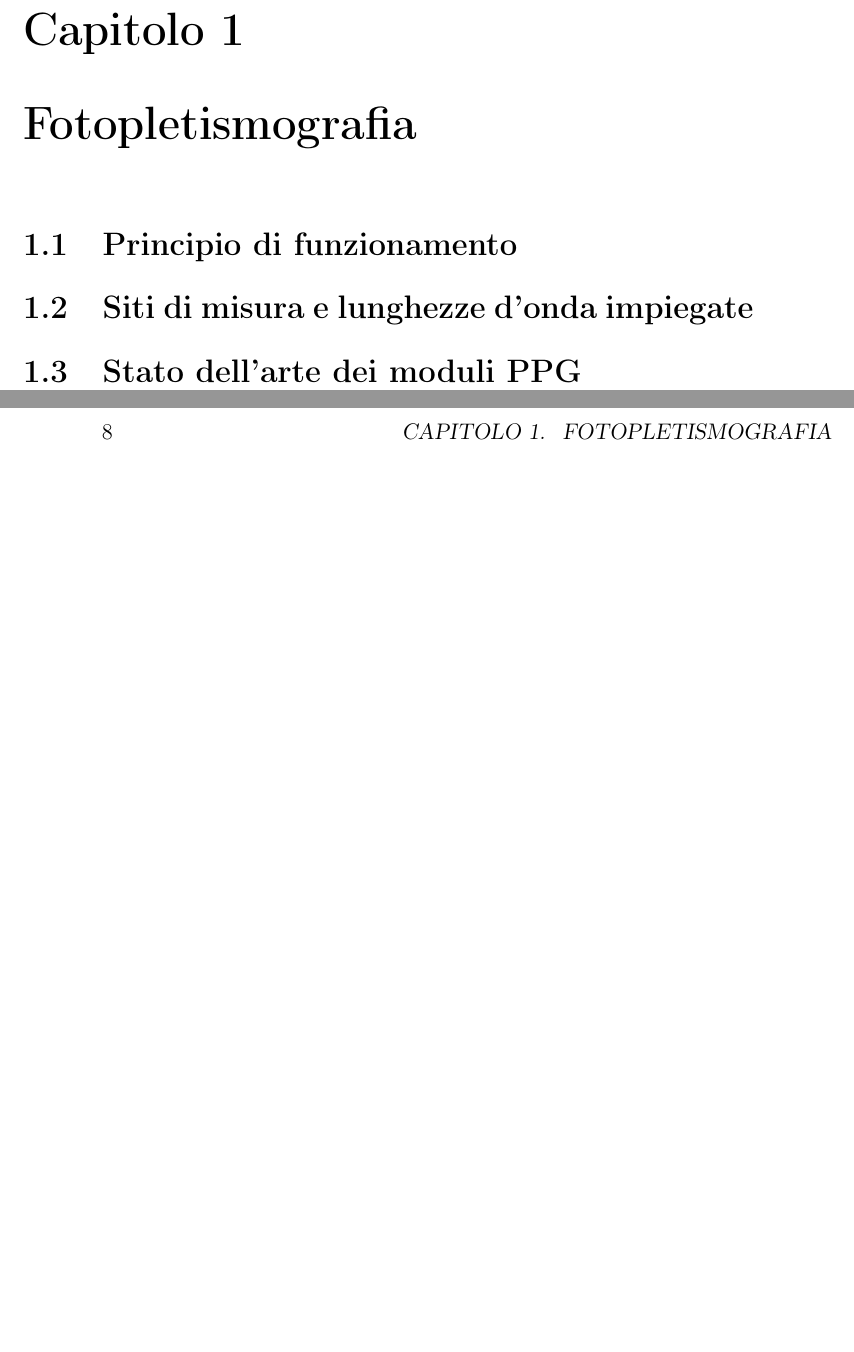
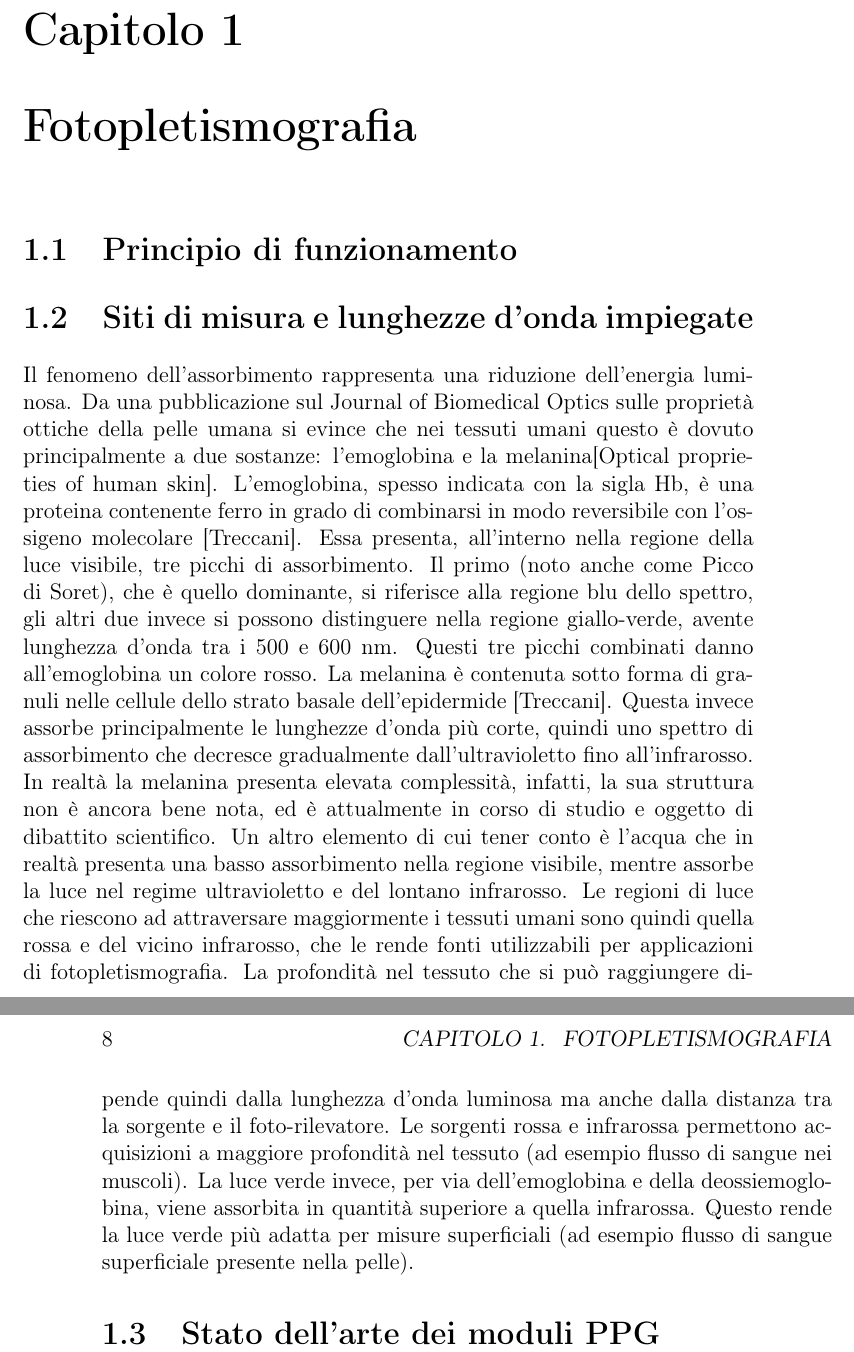
Before and after one commit to wasim-essbai/DRIVERS_PPG, a LaTeX book (Tesi/Tesi.tex, which reads Tesi/TextFiles/Fotopletismografia/Siti di misura e lunghezze d’onda impiegate.tex): two parts of pages 7 and 8 of 13, joined at a grey line, cut so that both start at the same text, the shorter picture padded with empty space. Compiled offline with pdfLaTeX.

Commit message:
lunghezze d'onda

```diff
--- a/Tesi/TextFiles/Fotopletismografia/Siti di misura e lunghezze d’onda impiegate.tex
+++ b/Tesi/TextFiles/Fotopletismografia/Siti di misura e lunghezze d’onda impiegate.tex
@@ -1 +1,7 @@
 \section{Siti di misura e lunghezze d'onda impiegate}
+Il fenomeno dell'assorbimento rappresenta una riduzione dell'energia luminosa.
+Da una pubblicazione sul Journal of Biomedical Optics sulle proprietà ottiche della pelle umana si evince che nei tessuti umani questo è dovuto principalmente a due sostanze: l'emoglobina e la melanina[Optical proprieties of human skin].
+L'emoglobina, spesso indicata con la sigla Hb, è una proteina contenente ferro in grado di combinarsi in modo reversibile con l’ossigeno molecolare [Treccani]. Essa presenta, all'interno nella regione della luce visibile, tre picchi di assorbimento. Il primo (noto anche come Picco di Soret), che è quello dominante, si riferisce alla regione blu dello spettro, gli altri due invece si possono distinguere nella regione giallo-verde, avente lunghezza d'onda tra i 500 e 600 nm. Questi tre picchi combinati danno all'emoglobina un colore rosso.
+La melanina è contenuta sotto forma di granuli nelle cellule dello strato basale dell’epidermide [Treccani]. Questa invece assorbe principalmente le lunghezze d'onda più corte, quindi uno spettro di assorbimento che decresce gradualmente dall'ultravioletto fino all'infrarosso. In realtà la melanina presenta elevata complessità, infatti, la sua struttura non è ancora bene nota, ed è attualmente in corso di studio e oggetto di dibattito scientifico.
+Un altro elemento di cui tener conto è l'acqua che in realtà presenta una basso assorbimento nella regione visibile, mentre assorbe la luce nel regime ultravioletto e del lontano infrarosso. Le regioni di luce che riescono ad attraversare maggiormente i tessuti umani sono quindi quella rossa e del vicino infrarosso, che le rende fonti utilizzabili per applicazioni di fotopletismografia.
+La profondità nel tessuto che si può raggiungere dipende quindi dalla lunghezza d'onda luminosa ma anche dalla distanza tra la sorgente e il foto-rilevatore. Le sorgenti rossa e infrarossa permettono acquisizioni a maggiore profondità nel tessuto (ad esempio flusso di sangue nei muscoli). La luce verde invece, per via dell'emoglobina e della deossiemoglobina, viene assorbita in quantità superiore a quella infrarossa. Questo rende la luce verde più adatta per misure superficiali (ad esempio flusso di sangue superficiale presente nella pelle).
```
